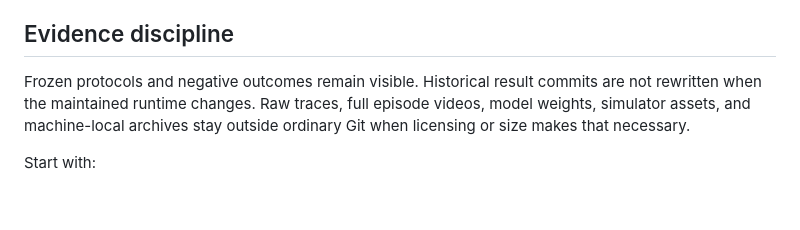
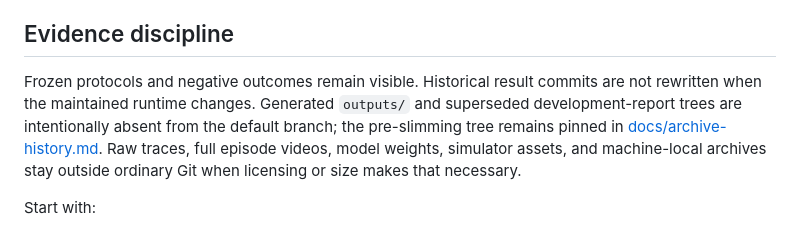
Before and after one commit to Yanagisawa2002/ActionStream, a Markdown page: README.md, the part around the change. Drawn GitHub-style; blank space fills up the shorter version.

Commit message:
docs: explain slim default-branch evidence policy

```diff
--- a/README.md
+++ b/README.md
@@ -185,9 +185,12 @@ An unmerged proposal is not described here as upstream support.
 ## Evidence discipline
 
 Frozen protocols and negative outcomes remain visible. Historical result commits
-are not rewritten when the maintained runtime changes. Raw traces, full episode
-videos, model weights, simulator assets, and machine-local archives stay outside
-ordinary Git when licensing or size makes that necessary.
+are not rewritten when the maintained runtime changes. Generated `outputs/` and
+superseded development-report trees are intentionally absent from the default
+branch; the pre-slimming tree remains pinned in
+[docs/archive-history.md](docs/archive-history.md). Raw traces, full episode videos,
+model weights, simulator assets, and machine-local archives stay outside ordinary
+Git when licensing or size makes that necessary.
 
 Start with:
 
```
